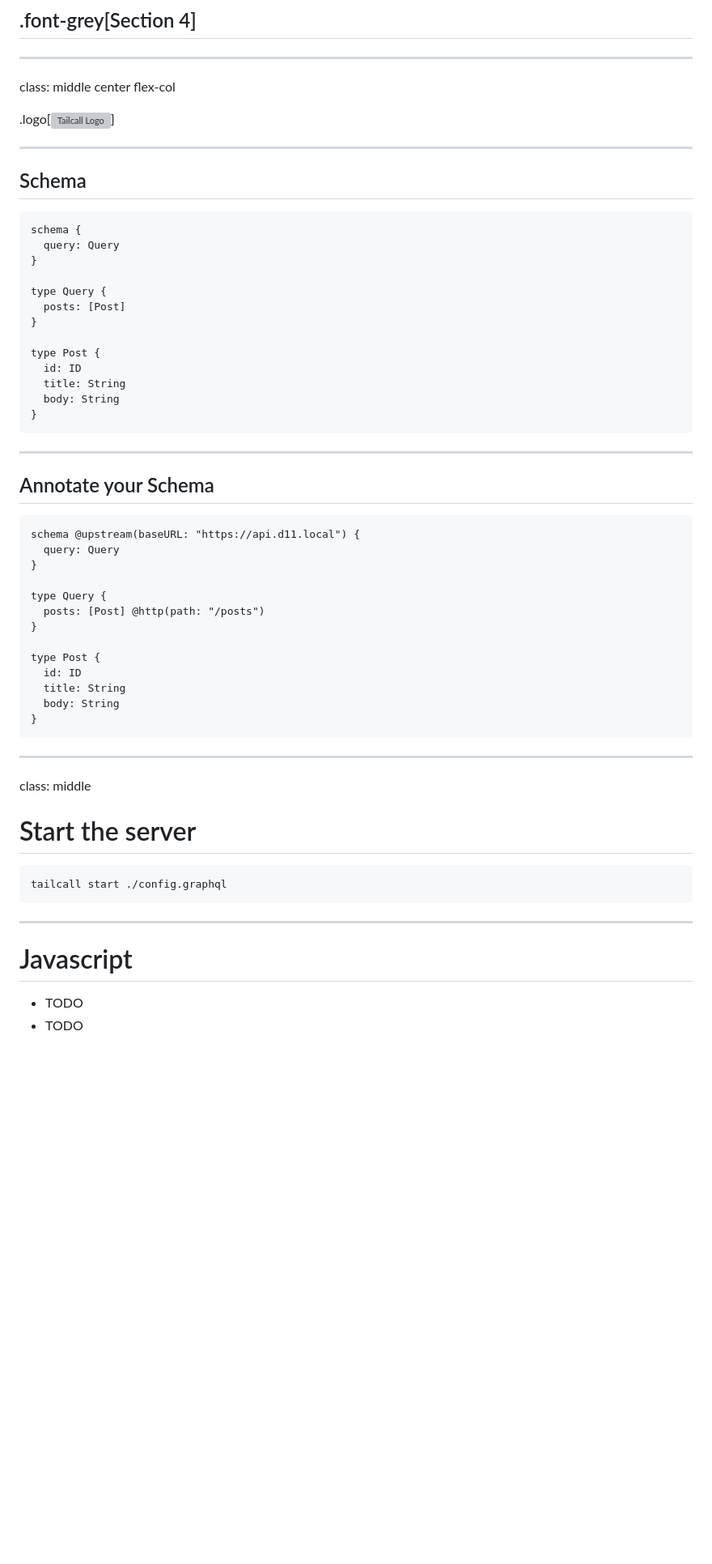
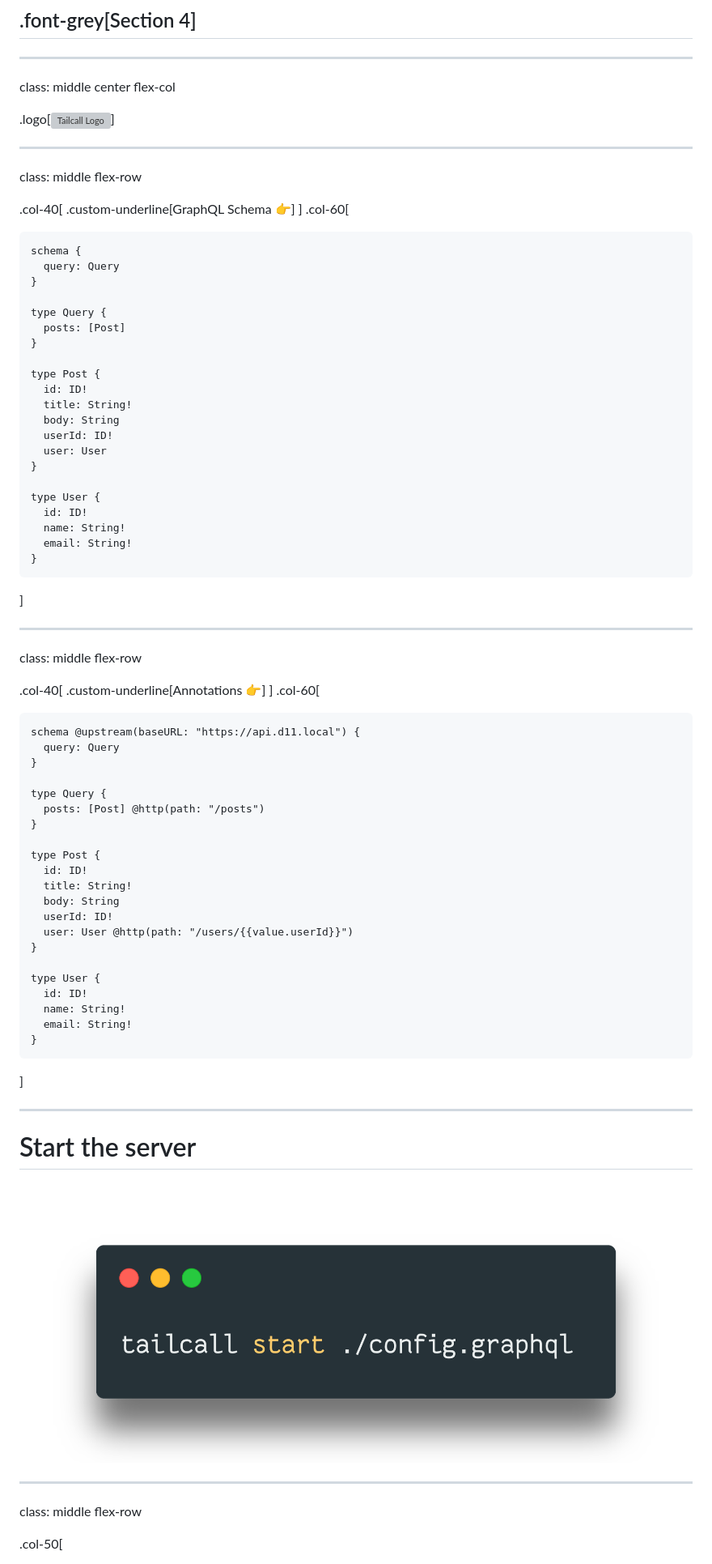
Before and after one commit to tailcallhq/graphql-conf-2024, a Markdown page: slides.md, the part around the change printed below. Shown: that part at 81% size. Drawn GitHub-style; pictures changed too: img/tailcall-start.png (added); blank space fills up the shorter version; grey boxes are pictures that could not be loaded.

Commit message:
slide updates

````diff
--- a/slides.md
+++ b/slides.md
@@ -213,7 +214,12 @@ class: middle center flex-col
 
 ---
 
-## Schema
+class: middle flex-row
+
+.col-40[
+.custom-underline[GraphQL Schema 👉]
+]
+.col-60[
 
 ```graphql
 schema {
@@ -225,15 +231,30 @@ type Query {
 }
 
 type Post {
-  id: ID
-  title: String
+  id: ID!
+  title: String!
   body: String
+  userId: ID!
+  user: User
+}
+
+type User {
+  id: ID!
+  name: String!
+  email: String!
 }
 ```
 
+]
+
 ---
 
-## Annotate your Schema
+class: middle flex-row
+
+.col-40[
+.custom-underline[Annotations 👉]
+]
+.col-60[
 
 ```graphql
 schema @upstream(baseURL: "https://api.d11.local") {
@@ -245,26 +266,31 @@ type Query {
 }
 
 type Post {
-  id: ID
-  title: String
+  id: ID!
+  title: String!
   body: String
+  userId: ID!
+  user: User @http(path: "/users/{{value.userId}}")
+}
+
+type User {
+  id: ID!
+  name: String!
+  email: String!
 }
 ```
 
+]
+
 ---
-
-class: middle
 
 # Start the server
 
-```bash
-tailcall start ./config.graphql
-```
+![Tailcall Start](./img/tailcall-start.png)
 
 ---
 
-# Javascript
+class: middle flex-row
 
-- TODO
-- TODO
+.col-50[
 
````
Also changed, not shown: other parts of slides.md (+57 -43 lines), img/tailcall-graphql-server.png (added), 3 other files.
